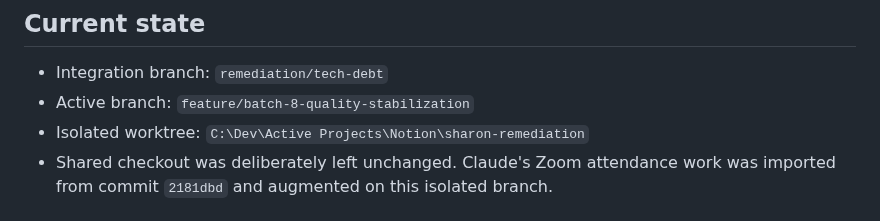
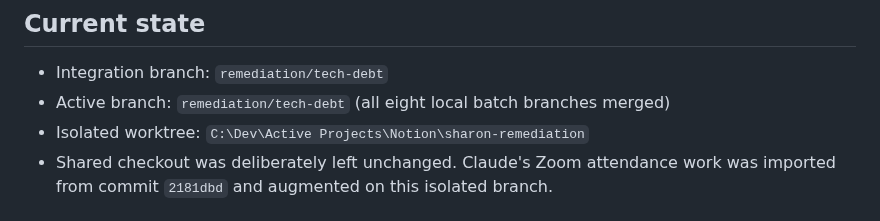
Before and after one commit to sharonremotedeveloper/SharonOnline, a Markdown page: docs/TECH_DEBT_REMEDIATION_HANDOFF.md, the part around the change. Rendered like a GitHub page.

Commit message:
docs: finalize remediation handoff

```diff
--- a/docs/TECH_DEBT_REMEDIATION_HANDOFF.md
+++ b/docs/TECH_DEBT_REMEDIATION_HANDOFF.md
@@ -5,7 +5,7 @@ This is the cross-agent handoff for the eight approved Sharon Online remediation
 ## Current state
 
 - Integration branch: `remediation/tech-debt`
-- Active branch: `feature/batch-8-quality-stabilization`
+- Active branch: `remediation/tech-debt` (all eight local batch branches merged)
 - Isolated worktree: `C:\Dev\Active Projects\Notion\sharon-remediation`
 - Shared checkout was deliberately left unchanged. Claude's Zoom attendance work was imported from commit `2181dbd` and augmented on this isolated branch.
 
```
